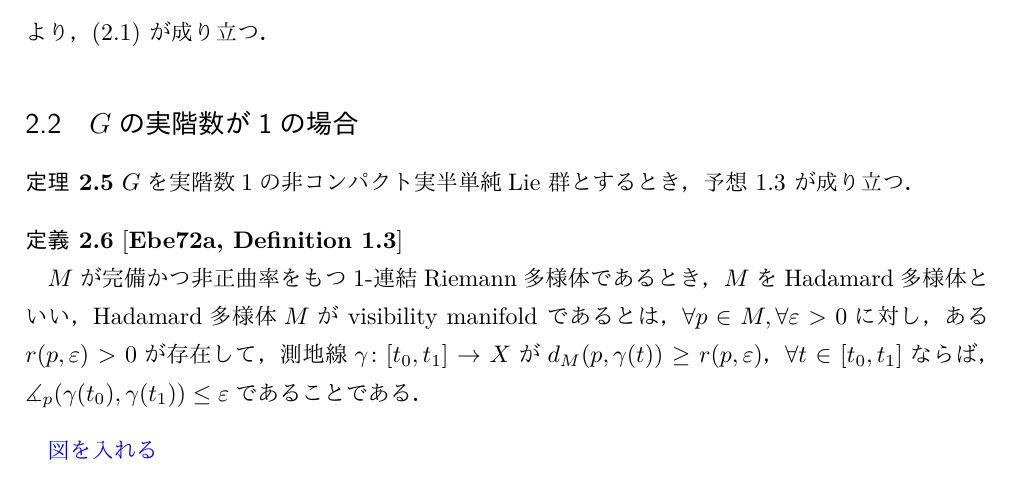
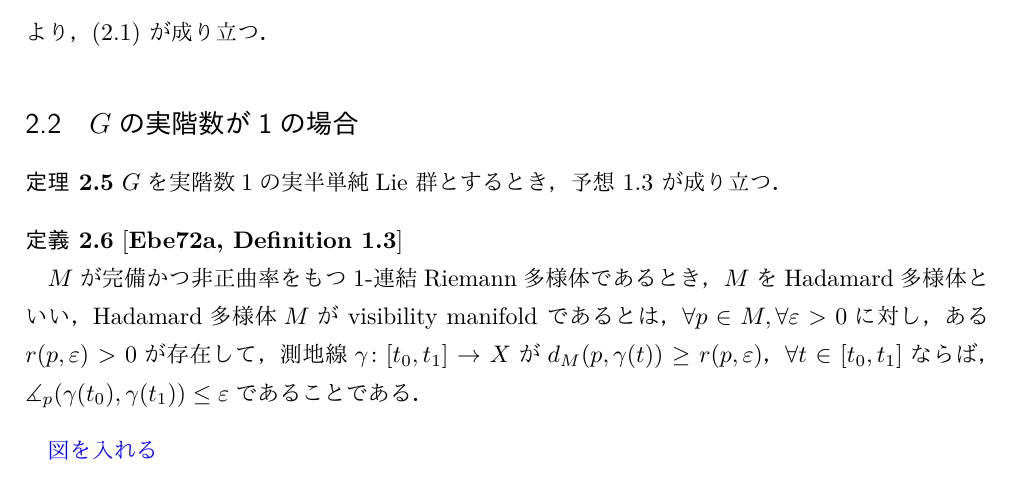
Before and after one commit to Okdenn/Master-Thesis, a LaTeX thesis (okuda-master-thesis/okuda-master-thesis.tex, which reads okuda-master-thesis/chap2-1.tex): part of page 7 of 8, cut so that both start at the same text. The pictures show the PDF file okuda-master-thesis/okuda-master-thesis.pdf that the author committed with the source.

Commit message:
2022年 1月11日 火曜日 14時00分36秒 JST

```diff
--- a/okuda-master-thesis/chap2-1.tex
+++ b/okuda-master-thesis/chap2-1.tex
@@ -1,7 +1,7 @@
 \subsection{$ G$の実階数が1の場合}
 
 \begin{thm}\label{thm:1216-main}
-  $G$を実階数1の非コンパクト実半単純Lie 群とするとき，\Cref{yosou:1121} が成り立つ．
+  $G$を実階数1の実半単純Lie 群とするとき，\Cref{yosou:1121} が成り立つ．
 \end{thm}
 
 \begin{defi}{\cite[Definition~1.3]{e72-1}}\label{def:visibility}
```
Also changed, not shown: okuda-master-thesis/okuda-master-thesis.pdf.
